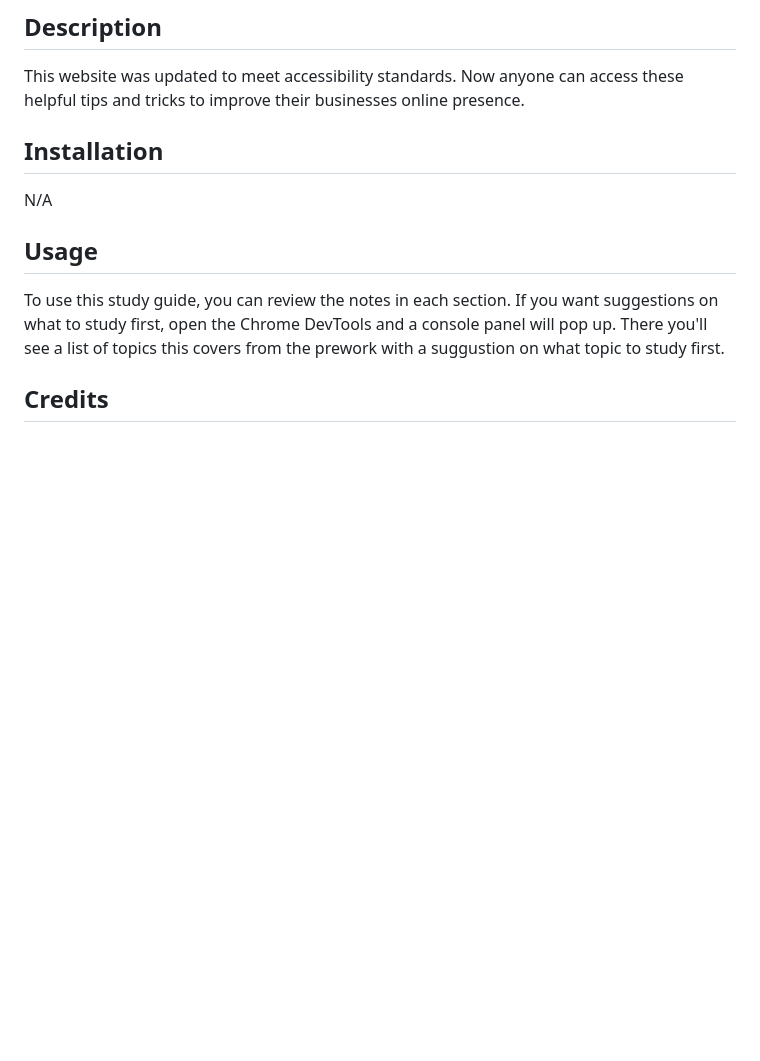
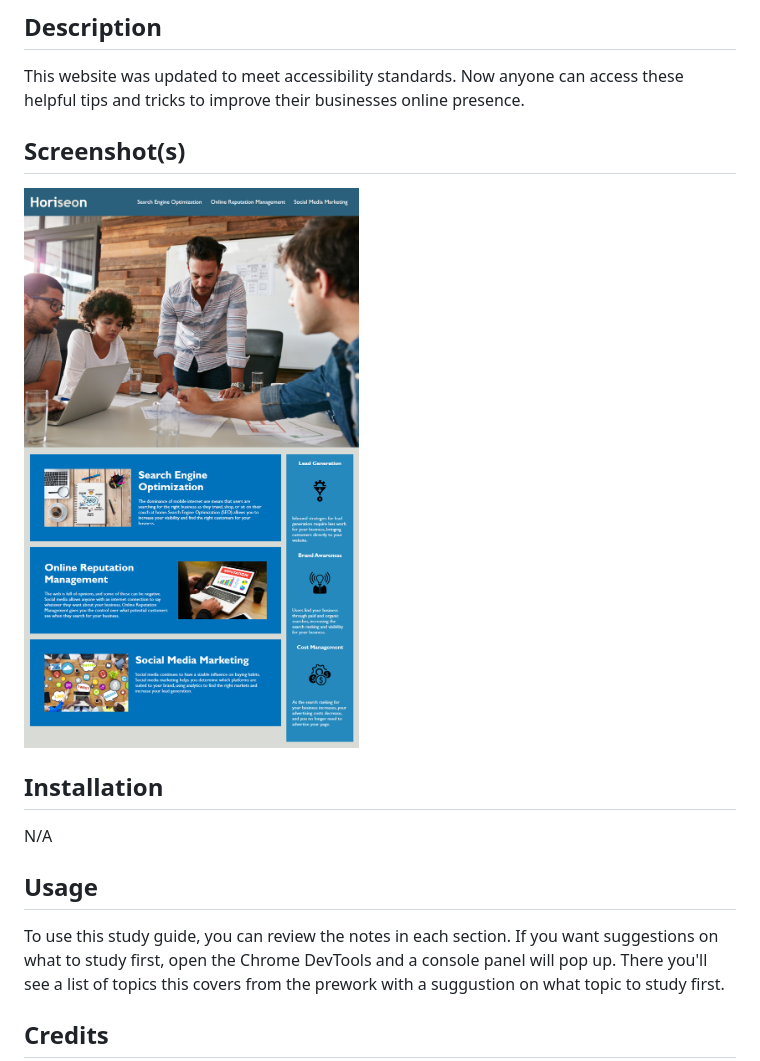
Before and after one commit to cgillota/Module-One-Challenge, a Markdown page: README.md, the part around the change. GitHub-like rendering; pictures changed too: assets/images/01-html-css-git-homework-demo.png (added); blank space fills up the shorter version.

```diff
--- a/README.md
+++ b/README.md
@@ -5,6 +5,9 @@ This is a website made for buisnesses to easily access information on how their
 ## Description
 
 This website was updated to meet accessibility standards. Now anyone can access these helpful tips and tricks to improve their businesses online presence.
+
+## Screenshot(s)
+![Alt text](assets/images/01-html-css-git-homework-demo.png)
 
 ## Installation
 
```
Also changed, not shown: 2 other files.
